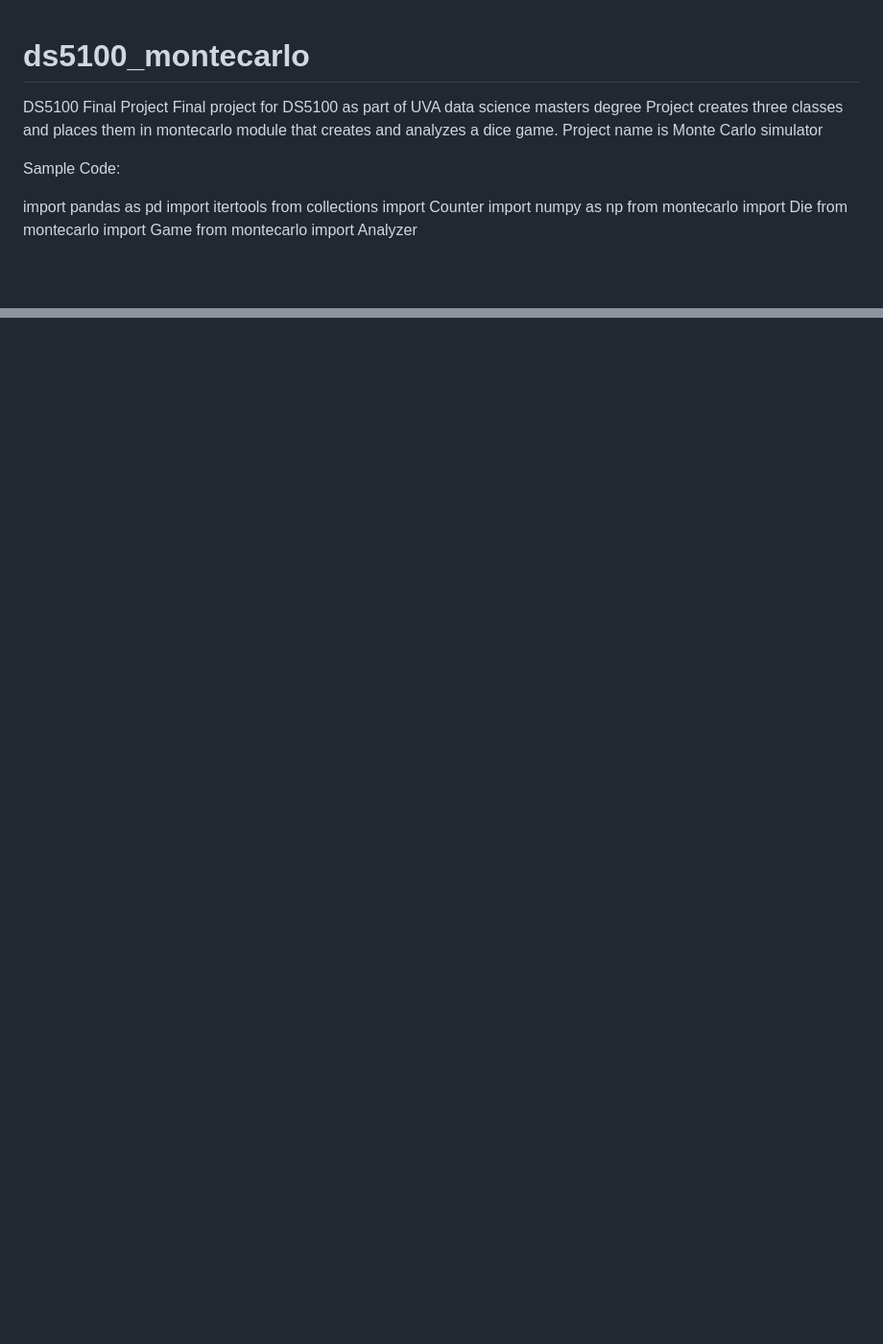
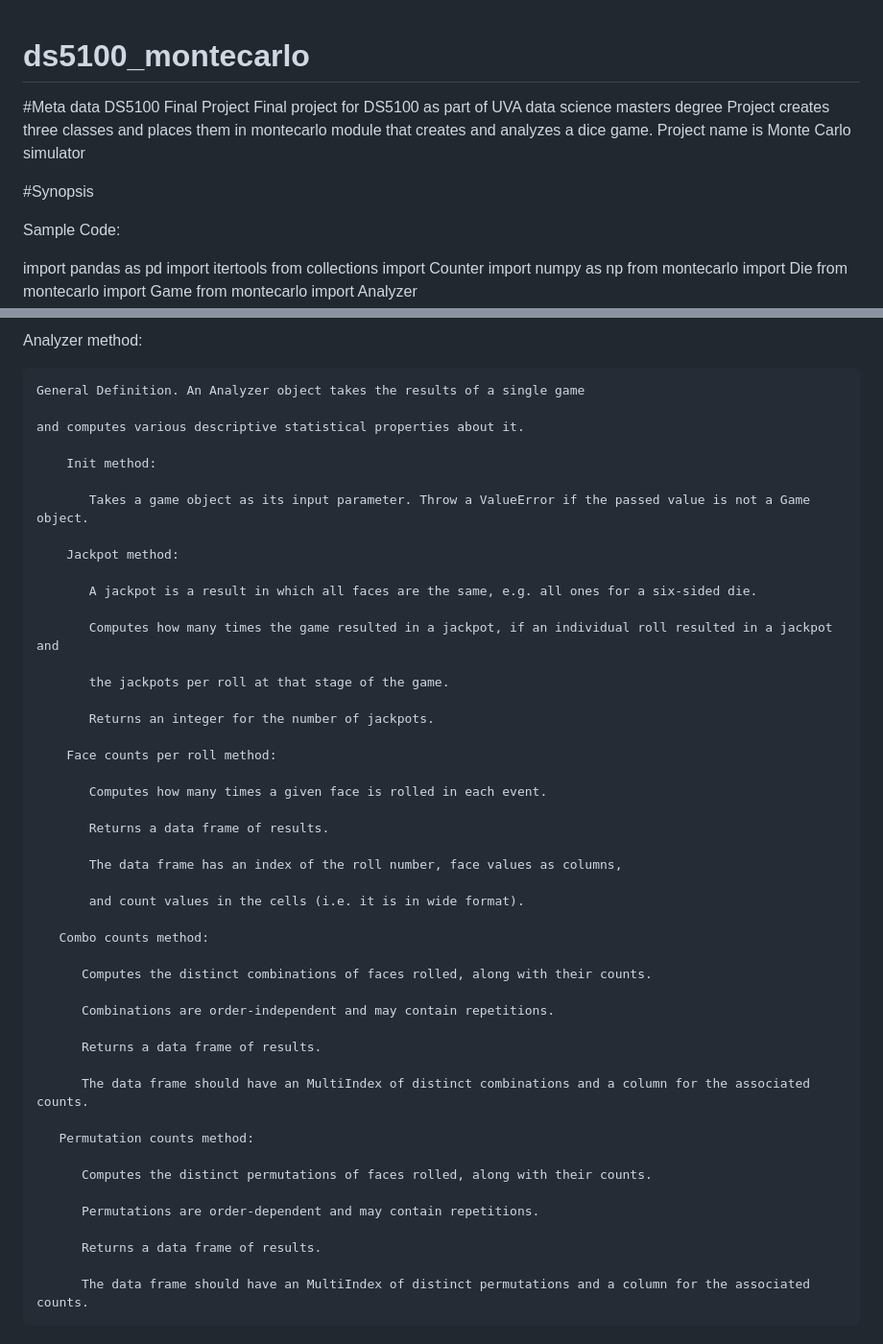
Before and after one commit to kjfinn1/kjf4ec_ds5100_montecarlo, a Markdown page: README.md, 2 parts joined by grey strips. Shown: that part at 96% size. Rendered like a GitHub page; blank space fills up the shorter version.

```diff
--- a/README.md
+++ b/README.md
@@ -1,8 +1,11 @@
 # ds5100_montecarlo
+#Meta data
 DS5100 Final Project
 Final project for DS5100 as part of UVA data science masters degree
 Project creates three classes and places them in montecarlo module that creates and analyzes a dice game.
 Project name is Monte Carlo simulator
+
+#Synopsis
 
 Sample Code:
 
@@ -161,0 +267,49 @@ test_object5.combo_count()
+Analyzer method:
+
+    General Definition. An Analyzer object takes the results of a single game
+
+    and computes various descriptive statistical properties about it.
+
+        Init method:
+
+           Takes a game object as its input parameter. Throw a ValueError if the passed value is not a Game object.
+
+        Jackpot method:
+
+           A jackpot is a result in which all faces are the same, e.g. all ones for a six-sided die.
+
+           Computes how many times the game resulted in a jackpot, if an individual roll resulted in a jackpot and
+
+           the jackpots per roll at that stage of the game.
+
+           Returns an integer for the number of jackpots.
+
+        Face counts per roll method:
+
+           Computes how many times a given face is rolled in each event.
+
+           Returns a data frame of results.
+
+           The data frame has an index of the roll number, face values as columns,
+
+           and count values in the cells (i.e. it is in wide format).
+
+       Combo counts method:
+
+          Computes the distinct combinations of faces rolled, along with their counts.
+
+          Combinations are order-independent and may contain repetitions.
+
+          Returns a data frame of results.
+
+          The data frame should have an MultiIndex of distinct combinations and a column for the associated counts.
+
+       Permutation counts method:
+
+          Computes the distinct permutations of faces rolled, along with their counts.
+
+          Permutations are order-dependent and may contain repetitions.
+
+          Returns a data frame of results.
+
+          The data frame should have an MultiIndex of distinct permutations and a column for the associated counts.
```
Also changed, not shown: other parts of README.md (+102 -0 lines).
